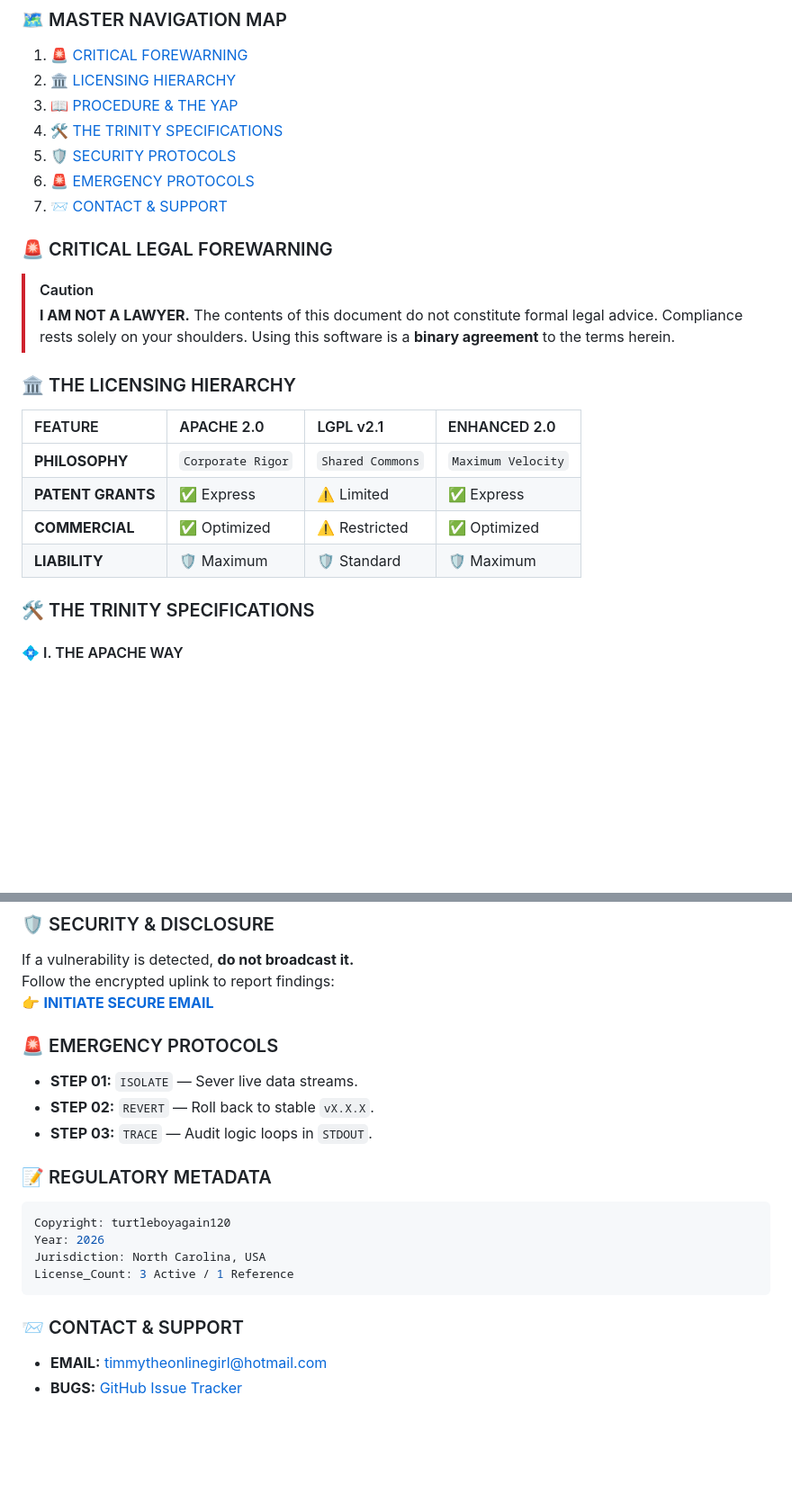
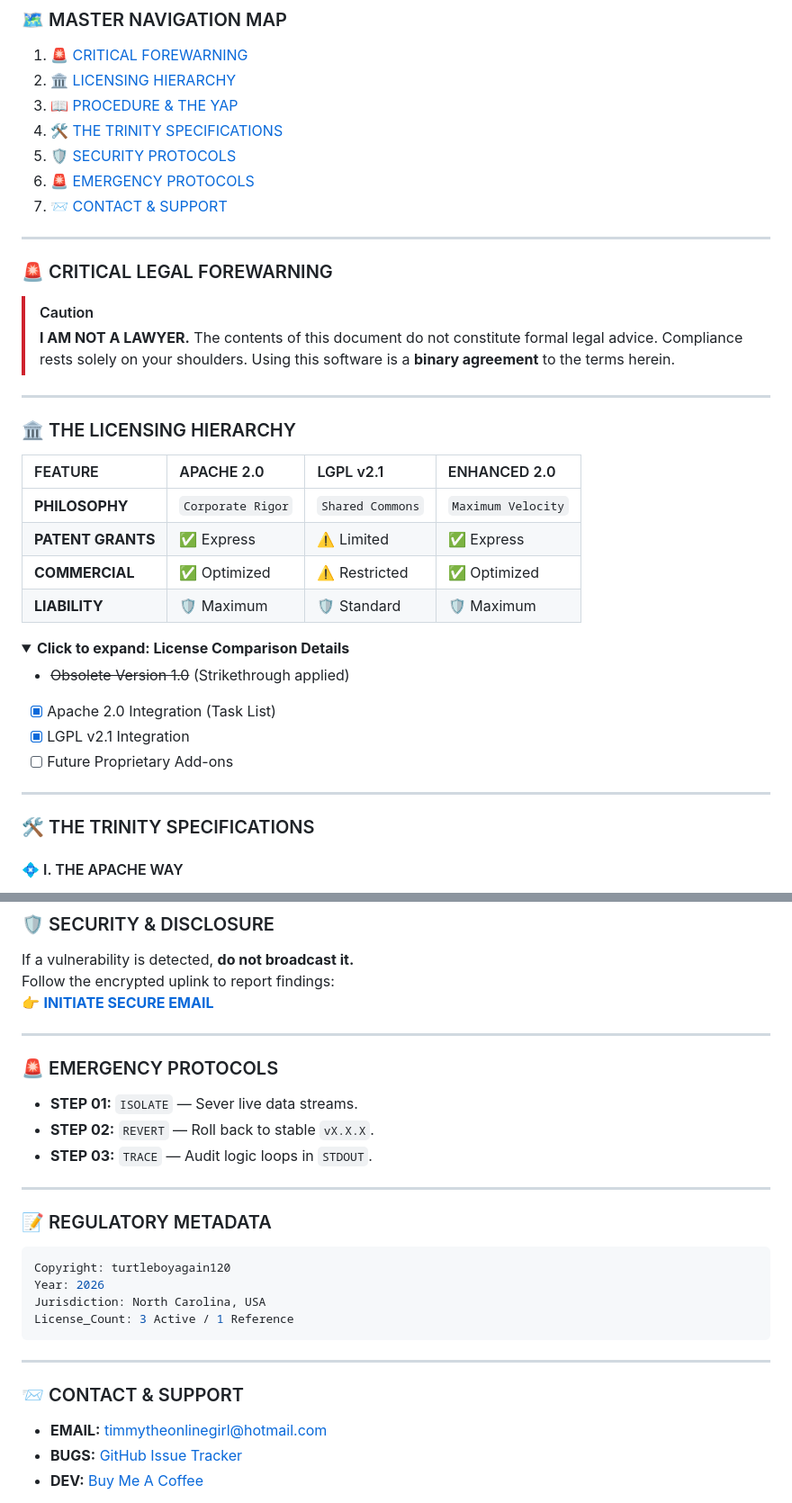
Before and after one commit to turtleboyagain120/License-testing, a Markdown page: README.MD, 2 parts joined by grey strips. Shown at 90% size. Drawn GitHub-style; folded sections open; blank space fills up the shorter version.

````diff
--- a/README.MD
+++ b/README.MD
@@ -14,9 +20,13 @@ LOCALE: NORTH CAROLINA, USA
 6. [🚨 EMERGENCY PROTOCOLS](#-emergency-protocols)
 7. [📨 CONTACT & SUPPORT](#-contact--support)
 
+---
+
 ### 🚨 CRITICAL LEGAL FOREWARNING
 > [!CAUTION]
 > **I AM NOT A LAWYER.** The contents of this document do not constitute formal legal advice. Compliance rests solely on your shoulders. Using this software is a **binary agreement** to the terms herein.
+
+---
 
 ### 🏛️ THE LICENSING HIERARCHY
 
@@ -27,6 +37,17 @@ LOCALE: NORTH CAROLINA, USA
 | **PATENT GRANTS** | ✅ Express | ⚠️ Limited | ✅ Express |
 | **COMMERCIAL** | ✅ Optimized | ⚠️ Restricted | ✅ Optimized |
 | **LIABILITY** | 🛡️ Maximum | 🛡️ Standard | 🛡️ Maximum |
+
+<details>
+<summary><b>Click to expand: License Comparison Details</b></summary>
+
+*   ~~Obsolete Version 1.0~~ (Strikethrough applied)
+*   [x] Apache 2.0 Integration (Task List)
+*   [x] LGPL v2.1 Integration
+*   [ ] Future Proprietary Add-ons
+</details>
+
+---
 
 ### 🛠️ THE TRINITY SPECIFICATIONS
 
@@ -50,10 +77,14 @@ If a vulnerability is detected, **do not broadcast it.**
 Follow the encrypted uplink to report findings:
 👉 [**INITIATE SECURE EMAIL**](mailto:timmytheonlinegirl@hotmail.com)
 
+---
+
 ### 🚨 EMERGENCY PROTOCOLS
-* **STEP 01:** `ISOLATE` — Sever live data streams.
-* **STEP 02:** `REVERT` — Roll back to stable `vX.X.X`.
-* **STEP 03:** `TRACE` — Audit logic loops in `STDOUT`.
+*   **STEP 01:** `ISOLATE` — Sever live data streams.
+*   **STEP 02:** `REVERT` — Roll back to stable `vX.X.X`.
+*   **STEP 03:** `TRACE` — Audit logic loops in `STDOUT`.
+
+---
 
 ### 📝 REGULATORY METADATA
 ```yaml
@@ -63,7 +94,10 @@ Jurisdiction: North Carolina, USA
 License_Count: 3 Active / 1 Reference
 ```
 
+---
+
 ### 📨 CONTACT & SUPPORT
-* **EMAIL:** [timmytheonlinegirl@hotmail.com](mailto:timmytheonlinegirl@hotmail.com)
-* **BUGS:** [GitHub Issue Tracker](https://github.com)
+*   **EMAIL:** [timmytheonlinegirl@hotmail.com](mailto:timmytheonlinegirl@hotmail.com)
+*   **BUGS:** [GitHub Issue Tracker](https://github.com)
+*   **DEV:** [Buy Me A Coffee](https://buymeacoffee.com)
 
````
Also changed, not shown: other parts of README.MD (+24 -6 lines).
